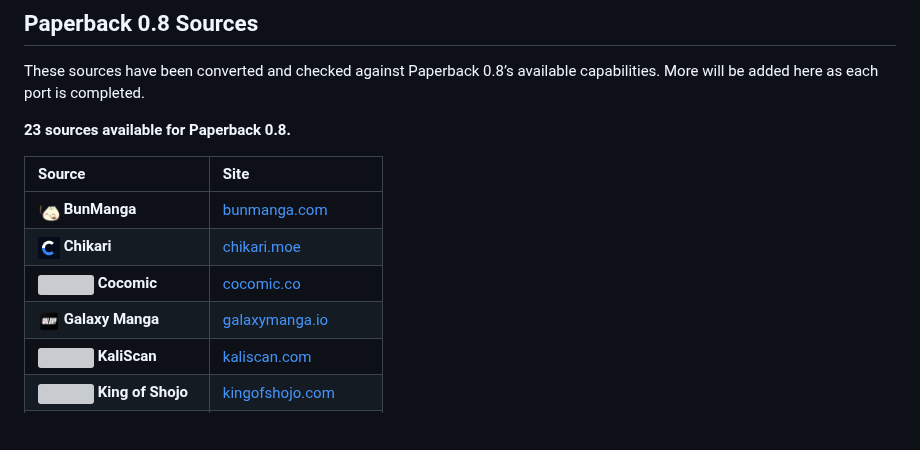
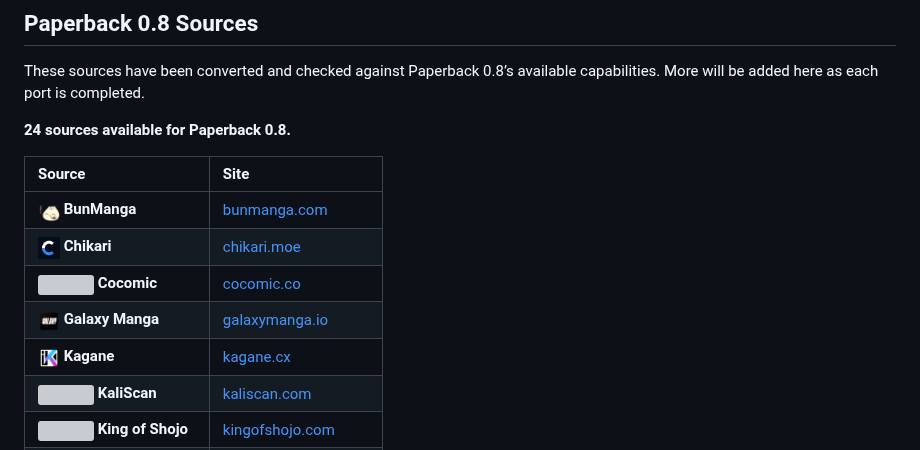
Before and after one commit to PoppingMangoSources/popmango-paperback-sources, a Markdown page: README.md, the part around the change. GitHub-like rendering; pictures changed too: media/sources/kagane.png (added); blank space fills up the shorter version; grey boxes are pictures that could not be loaded.

```diff
--- a/README.md
+++ b/README.md
@@ -76,7 +76,7 @@ These sources have been converted and checked against Paperback 0.8’s availabl
 
 <!-- sources-08:start -->
 
-**23 sources available for Paperback 0.8.**
+**24 sources available for Paperback 0.8.**
 
 | Source | Site |
 | :----- | :--- |
@@ -84,6 +84,7 @@ These sources have been converted and checked against Paperback 0.8’s availabl
 | <img src="media/sources/chikari.png" width="22" align="top"/> **Chikari** | [chikari.moe](https://chikari.moe) |
 | <img src="media/sources/cocomic.png" width="22" align="top"/> **Cocomic** | [cocomic.co](https://cocomic.co) |
 | <img src="media/sources/galaxymanga.png" width="22" align="top"/> **Galaxy Manga** | [galaxymanga.io](https://galaxymanga.io) |
+| <img src="media/sources/kagane.png" width="22" align="top"/> **Kagane** | [kagane.cx](https://kagane.cx) |
 | <img src="media/sources/kaliscan.png" width="22" align="top"/> **KaliScan** | [kaliscan.com](https://kaliscan.com) |
 | <img src="media/sources/kingofshojo.png" width="22" align="top"/> **King of Shojo** | [kingofshojo.com](https://kingofshojo.com) |
 | <img src="media/sources/likemanga.png" width="22" align="top"/> **LikeManga** | [likemanga.ink](https://likemanga.ink) |
```
Also changed, not shown: 10 other files.
